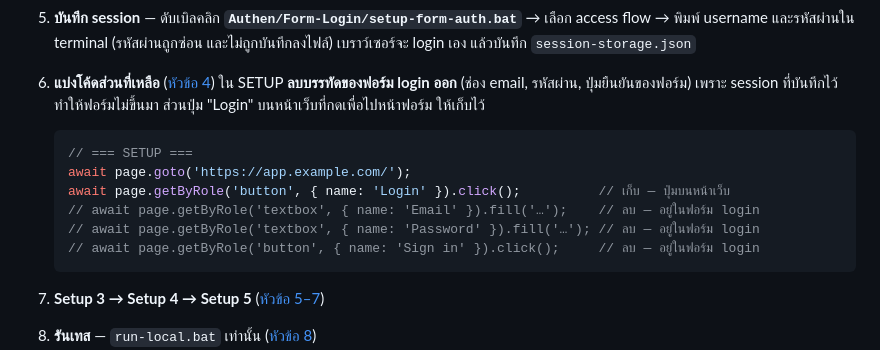
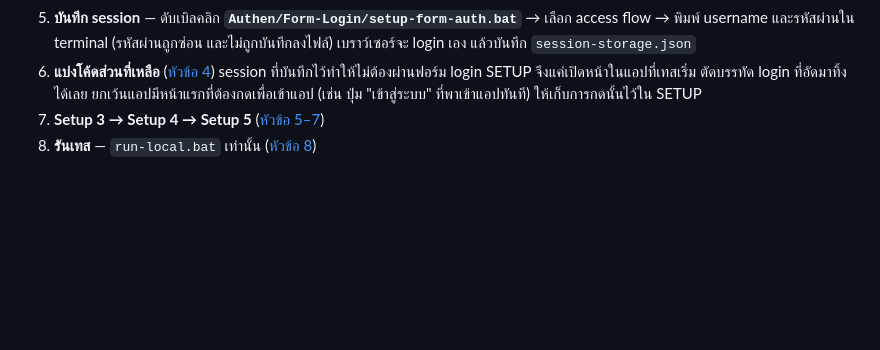
Before and after one commit to CxllmxZ/ttest-playwright, a Markdown page: doc/GUIDE.th.md, the part around the change. GitHub-like rendering; blank space fills up the shorter version.

````diff
--- a/doc/GUIDE.th.md
+++ b/doc/GUIDE.th.md
@@ -162,16 +162,7 @@ Test-Local/<Project>/<AccessFlow>/_login/
 4. **Setup 2** — `Ctrl+Shift+P` → **Run Task** → **Setup 2 — Form login** → เลือกโปรเจค / access flow → เลือกว่าแอปเก็บ login แบบไหน ([วิธีเลือก](#cookies-หรือ-sessionstorage))
    สคริปต์จะสร้าง `login.setup.ts` โดยเปลี่ยน username กับรหัสผ่านเป็นตัวแปร แล้ว**ล้าง `login-locators.ts`** ค่าจริงจึงไม่เหลือในเครื่อง
 5. **บันทึก session** — ดับเบิลคลิก **`Authen/Form-Login/setup-form-auth.bat`** → เลือก access flow → พิมพ์ username และรหัสผ่านใน terminal (รหัสผ่านถูกซ่อน และไม่ถูกบันทึกลงไฟล์) เบราว์เซอร์จะ login เอง แล้วบันทึก `session-storage.json`
-6. **แบ่งโค้ดส่วนที่เหลือ** ([หัวข้อ 4](#4-แบ่งโค้ดที่อัดได้ลง-_flows-และ-_locators)) ใน SETUP **ลบบรรทัดของฟอร์ม login ออก** (ช่อง email, รหัสผ่าน, ปุ่มยืนยันของฟอร์ม) เพราะ session ที่บันทึกไว้ทำให้ฟอร์มไม่ขึ้นมา ส่วนปุ่ม "Login" บนหน้าเว็บที่กดเพื่อไปหน้าฟอร์ม ให้เก็บไว้
-
-   ```typescript
-   // === SETUP ===
-   await page.goto('https://app.example.com/');
-   await page.getByRole('button', { name: 'Login' }).click();          // เก็บ — ปุ่มบนหน้าเว็บ
-   // await page.getByRole('textbox', { name: 'Email' }).fill('…');    // ลบ — อยู่ในฟอร์ม login
-   // await page.getByRole('textbox', { name: 'Password' }).fill('…'); // ลบ — อยู่ในฟอร์ม login
-   // await page.getByRole('button', { name: 'Sign in' }).click();     // ลบ — อยู่ในฟอร์ม login
-   ```
+6. **แบ่งโค้ดส่วนที่เหลือ** ([หัวข้อ 4](#4-แบ่งโค้ดที่อัดได้ลง-_flows-และ-_locators)) session ที่บันทึกไว้ทำให้ไม่ต้องผ่านฟอร์ม login SETUP จึงแค่เปิดหน้าในแอปที่เทสเริ่ม ตัดบรรทัด login ที่อัดมาทิ้งได้เลย ยกเว้นแอปมีหน้าแรกที่ต้องกดเพื่อเข้าแอป (เช่น ปุ่ม "เข้าสู่ระบบ" ที่พาเข้าแอปทันที) ให้เก็บการกดนั้นไว้ใน SETUP
 7. **Setup 3 → Setup 4 → Setup 5** ([หัวข้อ 5–7](#5-setup-3--locators))
 8. **รันเทส** — `run-local.bat` เท่านั้น ([หัวข้อ 8](#8-รันเทส))
 
````
Also changed, not shown: doc/GUIDE.md (+1 -10 lines).
